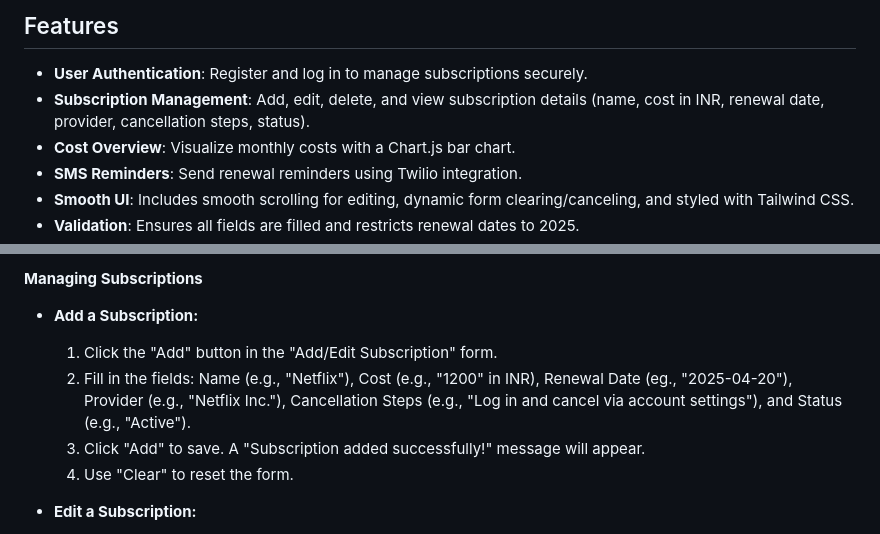
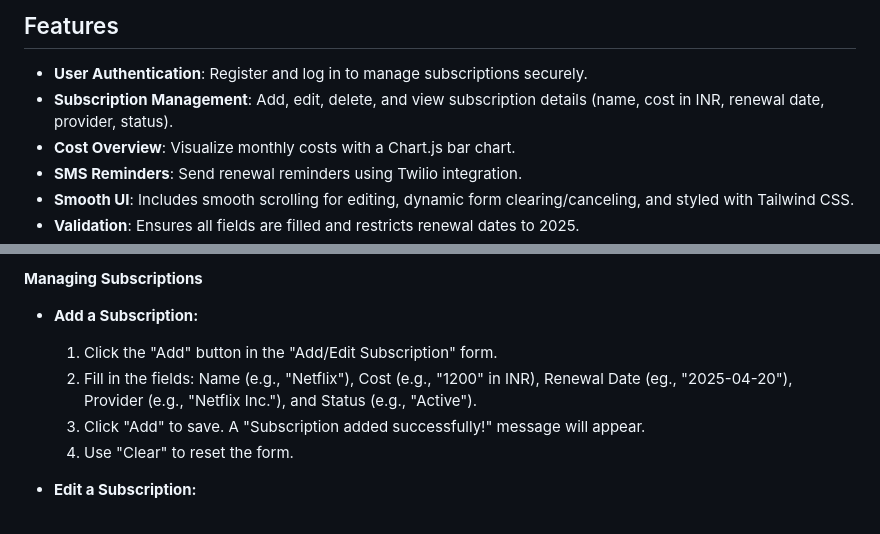
Before and after one commit to ekalavya-cmd/subscription-manager, a Markdown page: README.md, 2 parts joined by grey strips. Drawn GitHub-style.

```diff
--- a/README.md
+++ b/README.md
@@ -5,7 +5,7 @@ A web application built with AngularJS to manage subscriptions, including adding
 ## Features
 
 - **User Authentication**: Register and log in to manage subscriptions securely.
-- **Subscription Management**: Add, edit, delete, and view subscription details (name, cost in INR, renewal date, provider, cancellation steps, status).
+- **Subscription Management**: Add, edit, delete, and view subscription details (name, cost in INR, renewal date, provider, status).
 - **Cost Overview**: Visualize monthly costs with a Chart.js bar chart.
 - **SMS Reminders**: Send renewal reminders using Twilio integration.
 - **Smooth UI**: Includes smooth scrolling for editing, dynamic form clearing/canceling, and styled with Tailwind CSS.
@@ -72,7 +72,7 @@ A web application built with AngularJS to manage subscriptions, including adding
 - **Add a Subscription:**
 
   1.  Click the "Add" button in the "Add/Edit Subscription" form.
-  2.  Fill in the fields: Name (e.g., "Netflix"), Cost (e.g., "1200" in INR), Renewal Date (eg., "2025-04-20"), Provider (e.g., "Netflix Inc."), Cancellation Steps (e.g., "Log in and cancel via account settings"), and Status (e.g., "Active").
+  2.  Fill in the fields: Name (e.g., "Netflix"), Cost (e.g., "1200" in INR), Renewal Date (eg., "2025-04-20"), Provider (e.g., "Netflix Inc."), and Status (e.g., "Active").
   3.  Click "Add" to save. A "Subscription added successfully!" message will appear.
   4.  Use "Clear" to reset the form.
 
```
